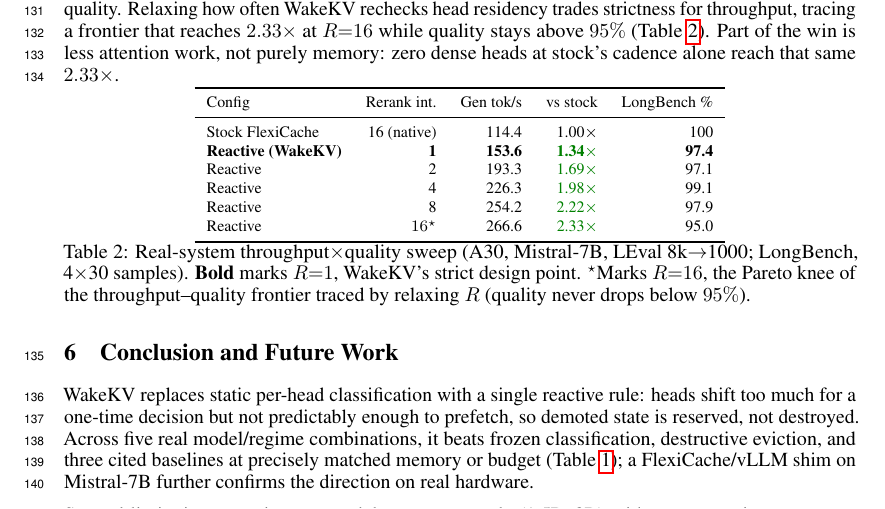
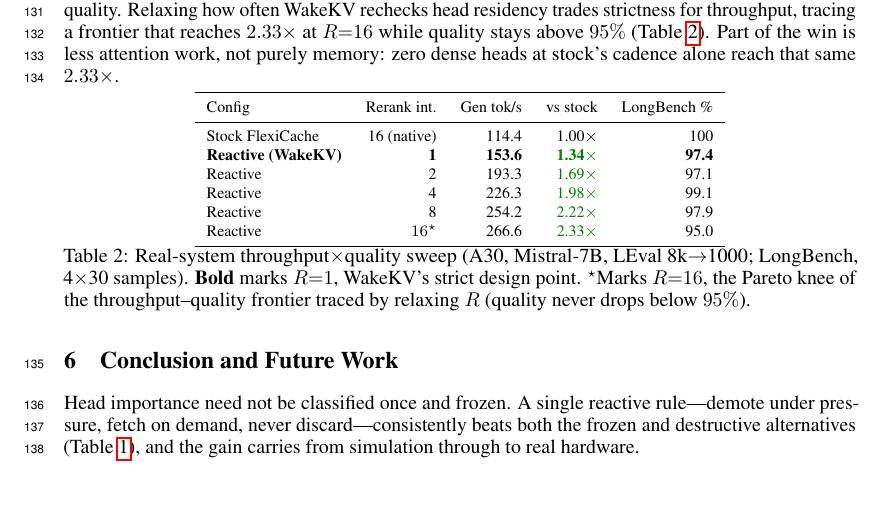
Before and after one commit to UtkarshRjn/WakeKV, a LaTeX paper (paper/wakekv_mlforsys.tex): part of page 4 of 8, cut so that both start at the same text. Compiled offline with pdfLaTeX.

Commit message:
docs(paper): rewrite Conclusion's opening paragraph, drop abstract restatement
The paragraph was re-listing the same win-counts and baseline names
already in the Abstract and Results, so it read as a copy rather than
a conclusion. Replaced with a single synthesizing statement of the
paper's actual claim. Also gives the page number back its normal
below-text position with real margin on page 4 (no more skirting the
fixed-position folio row).

Co-Authored-By: Claude Sonnet 5 <noreply@anthropic.com>

```diff
--- a/paper/wakekv_mlforsys.tex
+++ b/paper/wakekv_mlforsys.tex
@@ -383,14 +383,11 @@ $R$ (quality never drops below $95\%$).}
 \enlargethispage{36pt}
 \section{Conclusion and Future Work}
 
-WakeKV replaces static per-head classification with a single reactive
-rule: heads shift too much for a one-time decision but not predictably
-enough to prefetch, so demoted state is reserved, not destroyed. Across
-five real model/regime combinations, it beats frozen classification,
-destructive eviction, and three cited baselines at precisely matched
-memory or budget (Table~\ref{tab:results}); a FlexiCache/vLLM shim on
-Mistral-7B
-further confirms the direction on real hardware.
+Head importance need not be classified once and frozen. A single
+reactive rule---demote under pressure, fetch on demand, never
+discard---consistently beats both the frozen and destructive
+alternatives (Table~\ref{tab:results}), and the gain carries from
+simulation through to real hardware.
 
 Several limitations remain: our models are scout-scale (1.5B--8B) with
 uneven regime coverage; the simulator counts \emph{misses}, not stall
```
